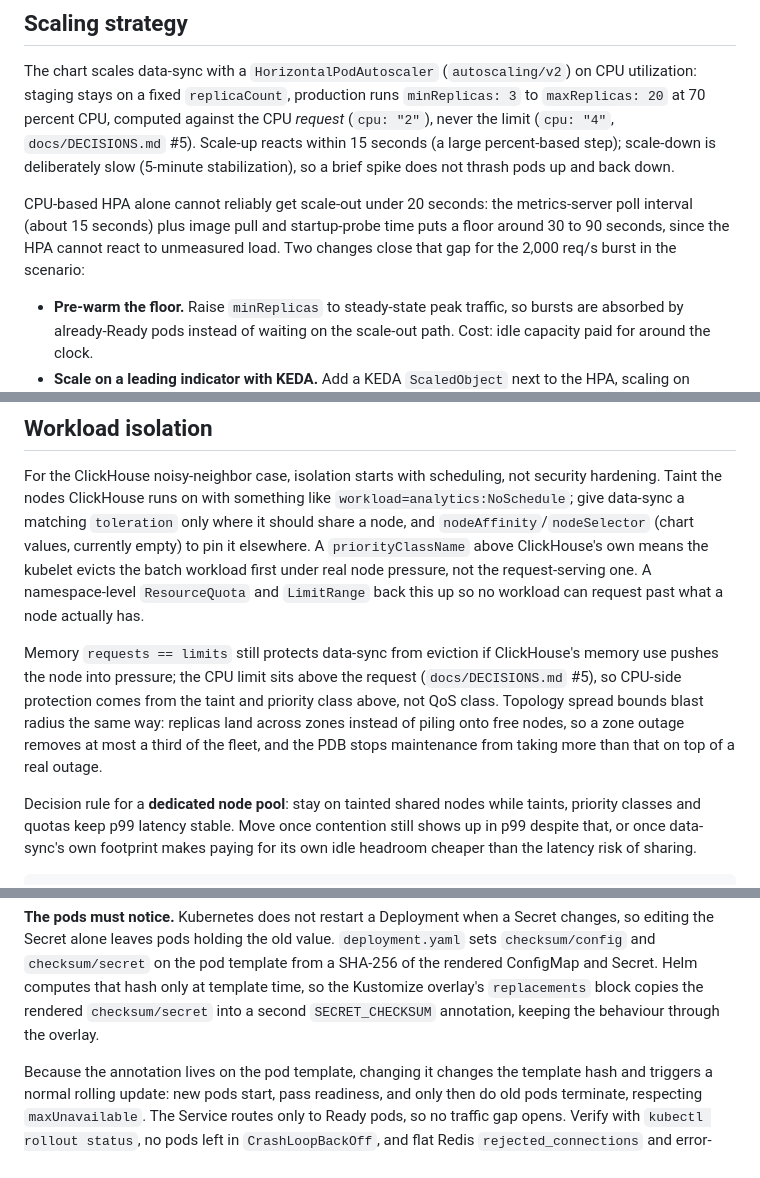
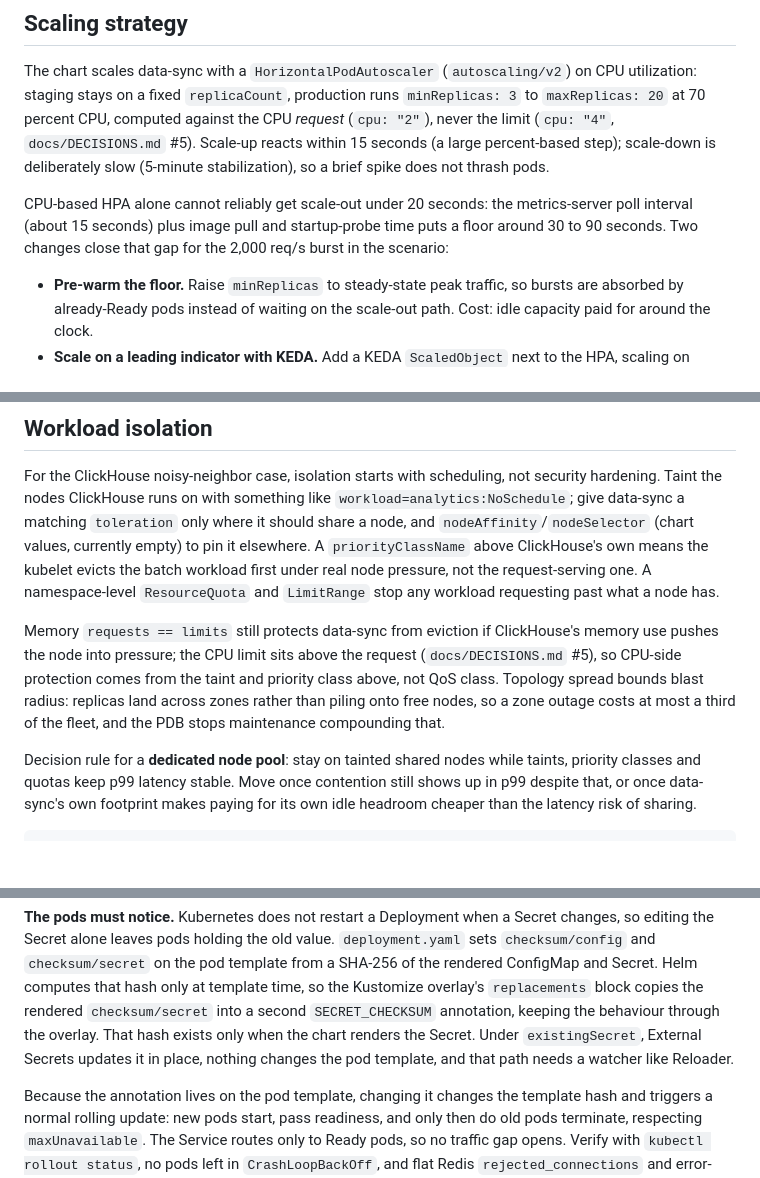
Before and after one commit to ArunKhrishna/data-sync-devops-assignment, a Markdown page: DESIGN.md, 3 parts joined by grey strips. GitHub-like rendering; blank space fills up the shorter version.

Commit message:
Note that existingSecret bypasses the checksum rollout trigger
DESIGN.md offered External Secrets with existingSecret as a delivery
option, then described the checksum annotation as the mechanism that makes
pods pick up a rotated password. Verified by rendering: with
secret.existingSecret set, the chart creates no Secret and emits no
checksum/secret, so an operator updating that Secret in place never
changes the pod template and never rolls the Deployment.

Says so, and names the watcher that path needs. Trimmed four sentences
elsewhere to stay inside the 900-word limit.

```diff
--- a/DESIGN.md
+++ b/DESIGN.md
@@ -5,14 +5,13 @@
 The chart scales data-sync with a `HorizontalPodAutoscaler` (`autoscaling/v2`) on CPU
 utilization: staging stays on a fixed `replicaCount`, production runs `minReplicas: 3` to
 `maxReplicas: 20` at 70 percent CPU, computed against the CPU *request* (`cpu: "2"`), never
-the limit (`cpu: "4"`, `docs/DECISIONS.md` #5). Scale-up reacts within 15
-seconds (a large percent-based step); scale-down is deliberately slow (5-minute
-stabilization), so a brief spike does not thrash pods up and back down.
+the limit (`cpu: "4"`, `docs/DECISIONS.md` #5). Scale-up reacts within 15 seconds (a large
+percent-based step); scale-down is deliberately slow (5-minute stabilization), so a brief
+spike does not thrash pods.
 
 CPU-based HPA alone cannot reliably get scale-out under 20 seconds: the metrics-server poll
 interval (about 15 seconds) plus image pull and startup-probe time puts a floor around 30 to
-90 seconds, since the HPA cannot react to unmeasured load. Two changes close that gap for the
-2,000 req/s burst in the scenario:
+90 seconds. Two changes close that gap for the 2,000 req/s burst in the scenario:
 
 - **Pre-warm the floor.** Raise `minReplicas` to steady-state peak traffic, so bursts are
   absorbed by already-Ready pods instead of waiting on the scale-out path. Cost: idle
@@ -49,17 +48,16 @@ For the ClickHouse noisy-neighbor case, isolation starts with scheduling, not se
 hardening. Taint the nodes ClickHouse runs on with something like
 `workload=analytics:NoSchedule`; give data-sync a matching `toleration` only where it should
 share a node, and `nodeAffinity`/`nodeSelector` (chart values, currently empty) to pin it
-elsewhere. A `priorityClassName` above ClickHouse's own means the kubelet evicts the
-batch workload first under real node pressure, not the request-serving one. A namespace-level
-`ResourceQuota` and `LimitRange` back this up so no workload can request past what a node
-actually has.
+elsewhere. A `priorityClassName` above ClickHouse's own means the kubelet evicts the batch
+workload first under real node pressure, not the request-serving one. A namespace-level
+`ResourceQuota` and `LimitRange` stop any workload requesting past what a node has.
 
 Memory `requests == limits` still protects data-sync from eviction if ClickHouse's memory use
 pushes the node into pressure; the CPU limit sits above the request (`docs/DECISIONS.md` #5),
 so CPU-side protection comes from the taint and priority class above, not QoS class. Topology
-spread bounds blast radius the same way: replicas land
-across zones instead of piling onto free nodes, so a zone outage removes at most a third of
-the fleet, and the PDB stops maintenance from taking more than that on top of a real outage.
+spread bounds blast radius: replicas land across zones rather than piling onto free nodes, so
+a zone outage costs at most a third of the fleet, and the PDB stops maintenance compounding
+that.
 
 Decision rule for a **dedicated node pool**: stay on tainted shared nodes while taints,
 priority classes and quotas keep p99 latency stable. Move once contention still shows up in
@@ -95,7 +93,9 @@ editing the Secret alone leaves pods holding the old value. `deployment.yaml` se
 `checksum/config` and `checksum/secret` on the pod template from a SHA-256 of the rendered
 ConfigMap and Secret. Helm computes that hash only at template time, so the Kustomize
 overlay's `replacements` block copies the rendered `checksum/secret` into a second
-`SECRET_CHECKSUM` annotation, keeping the behaviour through the overlay.
+`SECRET_CHECKSUM` annotation, keeping the behaviour through the overlay. That hash exists only
+when the chart renders the Secret. Under `existingSecret`, External Secrets updates it in
+place, nothing changes the pod template, and that path needs a watcher like Reloader.
 
 Because the annotation lives on the pod template, changing it changes the template hash and
 triggers a normal rolling update: new pods start, pass readiness, and only then do old pods
```
